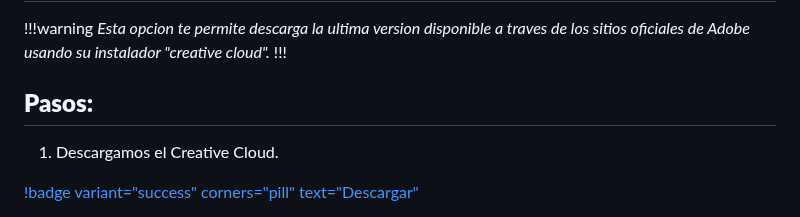
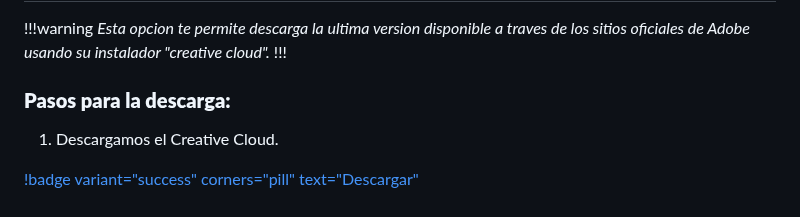
Before and after one commit to NOIR-DexPrkr/noir-room, a Markdown page: page/Tutoriales/adobe CC.md, the part around the change. Rendered like a GitHub page.

```diff
--- a/page/Tutoriales/adobe CC.md
+++ b/page/Tutoriales/adobe CC.md
@@ -60,7 +60,7 @@ Versiones individuales sin parchar y originales de las CC 2019.
 *Esta opcion te permite descarga la ultima version disponible a traves de los sitios oficiales de Adobe usando su instalador "creative cloud".*
 !!!
 
-## **Pasos:**
+### **Pasos para la descarga:**
 
 1. Descargamos el Creative Cloud.
 
```
